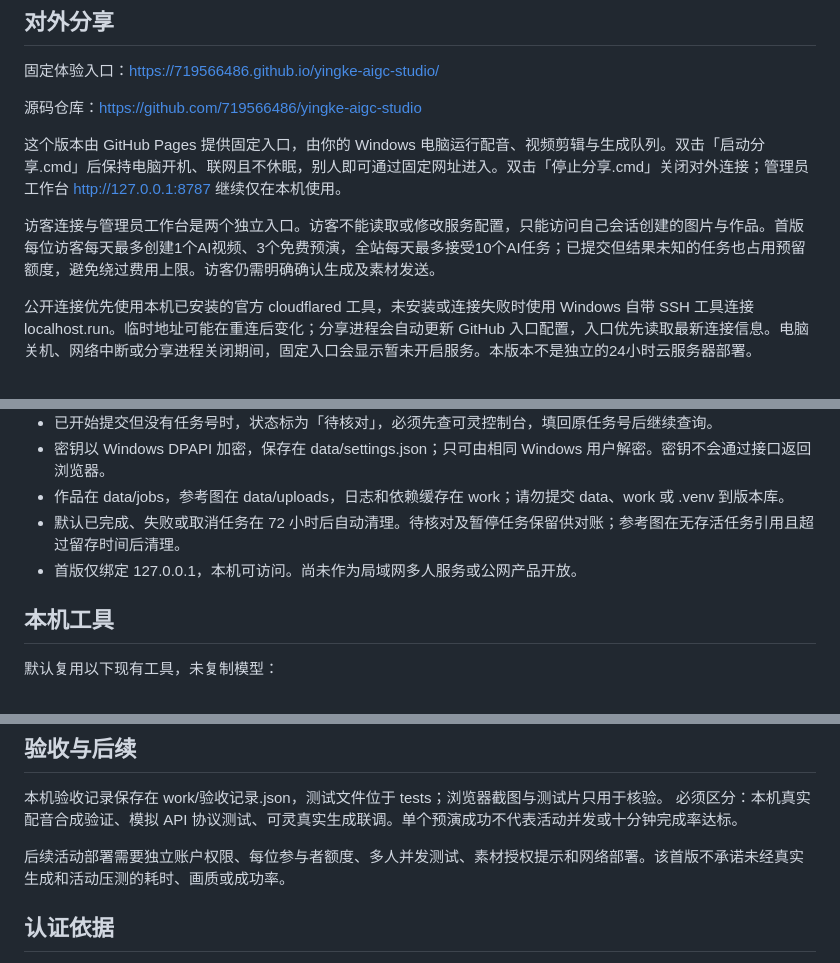
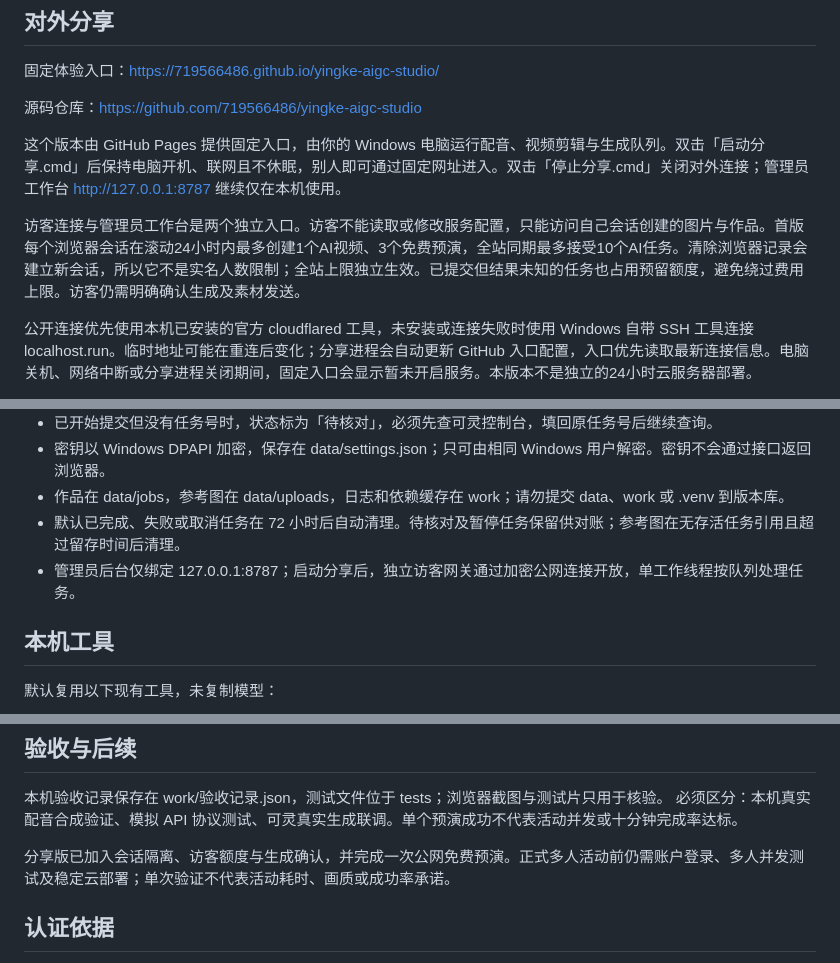
Before and after one commit to 719566486/yingke-aigc-studio, a Markdown page: README.md, 3 parts joined by grey strips. Drawn GitHub-style.

Commit message:
Publish Yingke local-backed experience

```diff
--- a/README.md
+++ b/README.md
@@ -8,7 +8,7 @@
 
 这个版本由 GitHub Pages 提供固定入口，由你的 Windows 电脑运行配音、视频剪辑与生成队列。双击「启动分享.cmd」后保持电脑开机、联网且不休眠，别人即可通过固定网址进入。双击「停止分享.cmd」关闭对外连接；管理员工作台 http://127.0.0.1:8787 继续仅在本机使用。
 
-访客连接与管理员工作台是两个独立入口。访客不能读取或修改服务配置，只能访问自己会话创建的图片与作品。首版每位访客每天最多创建1个AI视频、3个免费预演，全站每天最多接受10个AI任务；已提交但结果未知的任务也占用预留额度，避免绕过费用上限。访客仍需明确确认生成及素材发送。
+访客连接与管理员工作台是两个独立入口。访客不能读取或修改服务配置，只能访问自己会话创建的图片与作品。首版每个浏览器会话在滚动24小时内最多创建1个AI视频、3个免费预演，全站同期最多接受10个AI任务。清除浏览器记录会建立新会话，所以它不是实名人数限制；全站上限独立生效。已提交但结果未知的任务也占用预留额度，避免绕过费用上限。访客仍需明确确认生成及素材发送。
 
 公开连接优先使用本机已安装的官方 cloudflared 工具，未安装或连接失败时使用 Windows 自带 SSH 工具连接 localhost.run。临时地址可能在重连后变化；分享进程会自动更新 GitHub 入口配置，入口优先读取最新连接信息。电脑关机、网络中断或分享进程关闭期间，固定入口会显示暂未开启服务。本版本不是独立的24小时云服务器部署。
 
@@ -50,7 +50,7 @@ GitHub只上传应用源码、测试和访问入口文件。data、work、.venv
 - 密钥以 Windows DPAPI 加密，保存在 data/settings.json；只可由相同 Windows 用户解密。密钥不会通过接口返回浏览器。
 - 作品在 data/jobs，参考图在 data/uploads，日志和依赖缓存在 work；请勿提交 data、work 或 .venv 到版本库。
 - 默认已完成、失败或取消任务在 72 小时后自动清理。待核对及暂停任务保留供对账；参考图在无存活任务引用且超过留存时间后清理。
-- 首版仅绑定 127.0.0.1，本机可访问。尚未作为局域网多人服务或公网产品开放。
+- 管理员后台仅绑定 127.0.0.1:8787；启动分享后，独立访客网关通过加密公网连接开放，单工作线程按队列处理任务。
 
 ## 本机工具
 
@@ -67,7 +67,7 @@ GitHub只上传应用源码、测试和访问入口文件。data、work、.venv
 本机验收记录保存在 work/验收记录.json，测试文件位于 tests；浏览器截图与测试片只用于核验。
 必须区分：本机真实配音合成验证、模拟 API 协议测试、可灵真实生成联调。单个预演成功不代表活动并发或十分钟完成率达标。
 
-后续活动部署需要独立账户权限、每位参与者额度、多人并发测试、素材授权提示和网络部署。该首版不承诺未经真实生成和活动压测的耗时、画质或成功率。
+分享版已加入会话隔离、访客额度与生成确认，并完成一次公网免费预演。正式多人活动前仍需账户登录、多人并发测试及稳定云部署；单次验证不代表活动耗时、画质或成功率承诺。
 
 
 ## 认证依据
```
